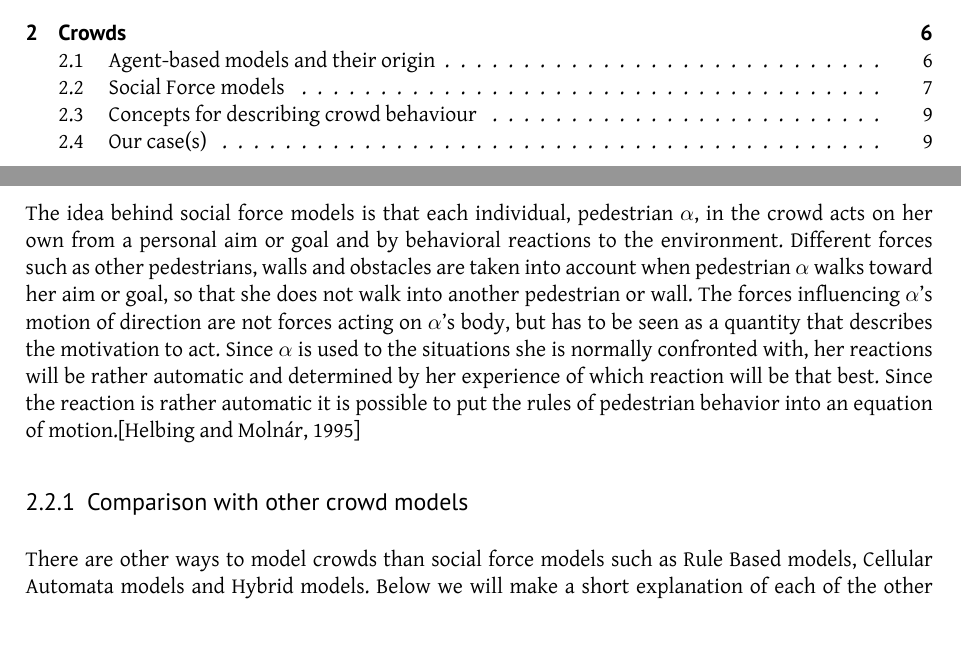
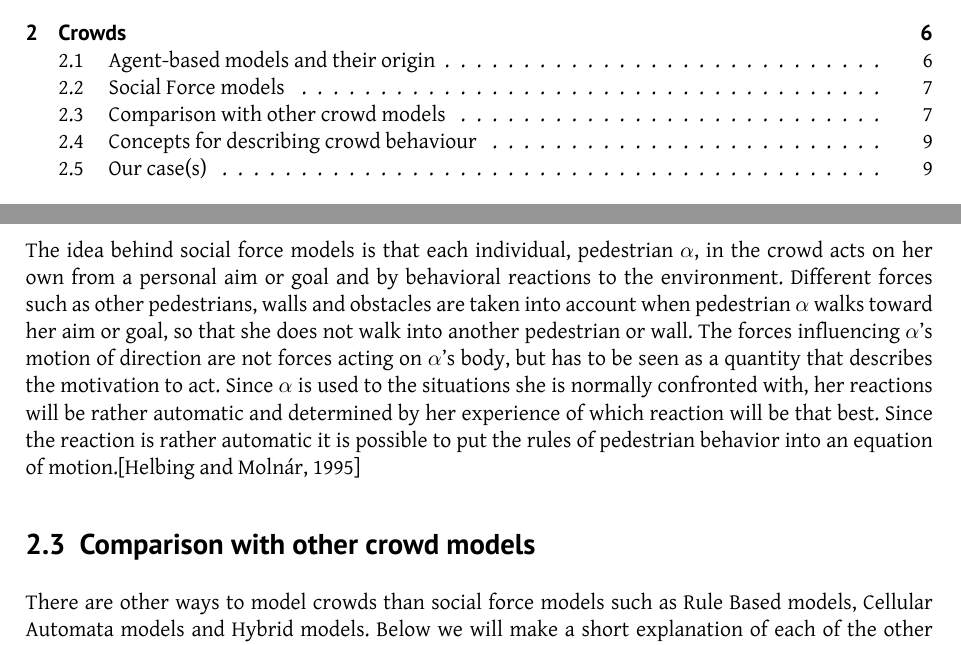
Before and after one commit to tohojo/RUC-math--crowd-modeling, a LaTeX document (LaTeX/crowd-modelling.tex, which reads LaTeX/crowds.tex): two parts of pages 2 and 7 of 29, joined at a grey line, cut so that both start at the same text. Compiled offline with XeLaTeX.

Commit message:
changed comparison of model into a subsection insted of subsubsection

```diff
--- a/LaTeX/crowds.tex
+++ b/LaTeX/crowds.tex
@@ -100,7 +100,7 @@ determined by her experience of which reaction will be that best. Since the reac
 is rather automatic it is possible to put the rules of pedestrian behavior into an equation
 of motion.\cite{social-force}
 
-\subsubsection{Comparison with other crowd models}
+\subsection{Comparison with other crowd models}
 There are other ways to model crowds than social force models such as Rule Based models,
 Cellular Automata models and Hybrid models. Below we will make a short explanation of each of the
 other crowd models, and then compare the features of the models.\\												%
```
